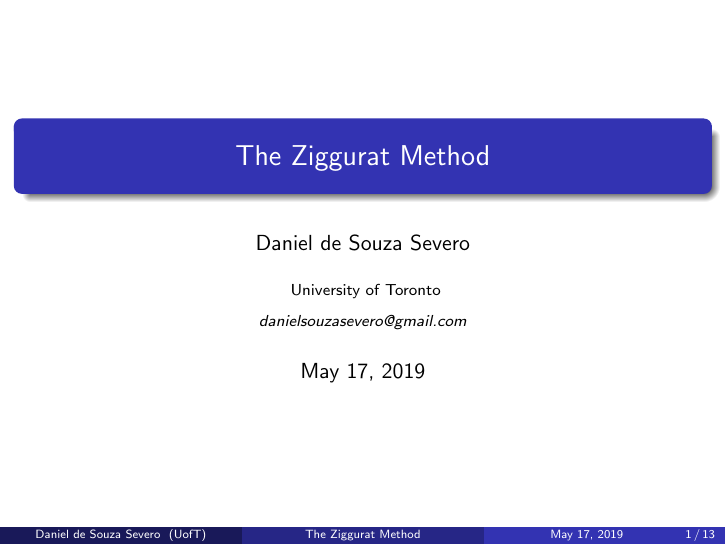
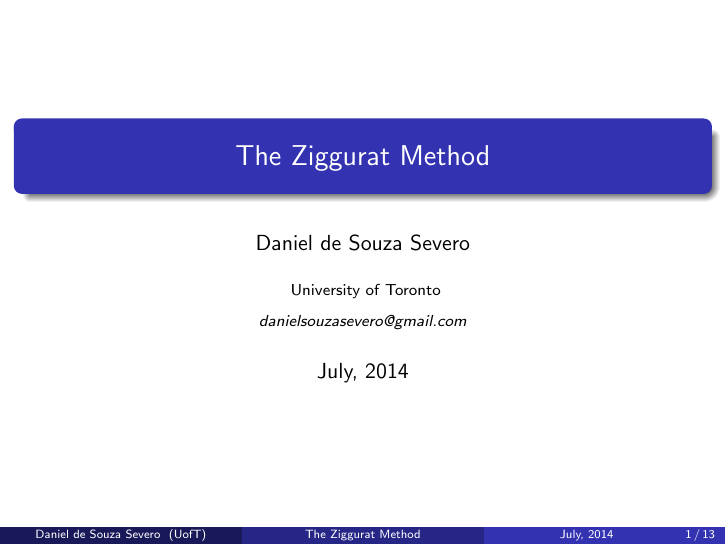
Before and after one commit to dsevero/A-Report-on-the-Ziggurat-Method, LaTeX slides (tex/slides.tex): page 1 of 13. Compiled offline with pdfLaTeX.

Commit message:
Updates from Overleaf

```diff
--- a/tex/slides.tex
+++ b/tex/slides.tex
@@ -29,7 +29,7 @@ University of Toronto\\ % Your institution for the title page
 \medskip
 \textit{danielsouzasevero@gmail.com} % Your email address
 }
-\date{\today}
+\date{July, 2014}
 
 
 
```
Also changed, not shown: tex/report.tex (+1 -0 lines).
